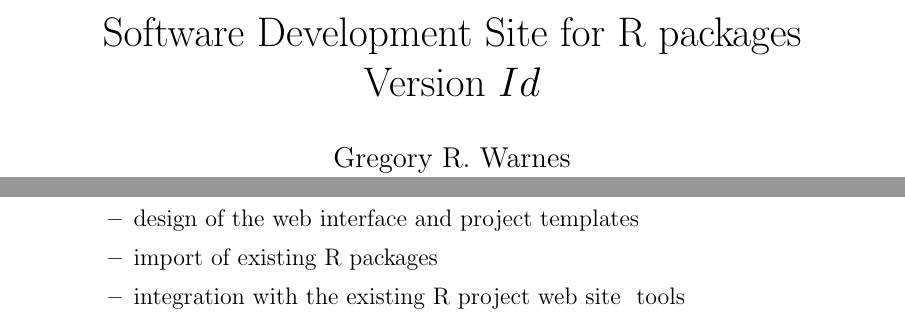
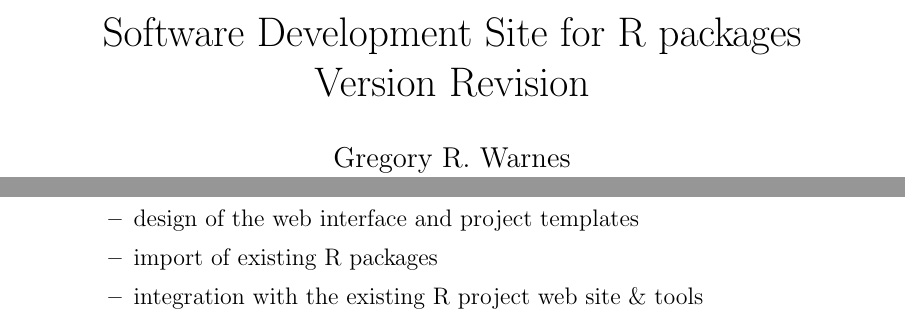
Before and after one commit to r-forge/r-gregmisc, a LaTeX document (trunk/RForge/R_Package_Site_Proposal.tex): two parts of pages 1 and 4 of 5, joined at a grey line, cut so that both start at the same text. Compiled offline with pdfLaTeX.

Commit message:
Fix typos and CVS tag
git-svn-id: svn://svn.r-forge.r-project.org/svnroot/r-gregmisc@633 45178186-c70b-4eec-b05e-9f6c5a094bf4

```diff
--- a/trunk/RForge/R_Package_Site_Proposal.tex
+++ b/trunk/RForge/R_Package_Site_Proposal.tex
@@ -2,7 +2,7 @@
 \usepackage{geometry}
 
 \title{Software Development Site for R packages\\
-       Version $Id$ }
+       Version $ $Revision$ $ }
 \author{Gregory R. Warnes\\
   Associate Director\\
   Groton Nonclinical and Clinical Sciences Statistics\\
@@ -169,7 +169,7 @@ has been accepted for publication.
   \item installation and configuration of the web server
   \item design of the web interface and project templates
   \item import of existing R packages
-  \item integration with the existing R project web site & tools
+  \item integration with the existing R project web site \& tools
   \item security evaluation and system hardening
   \end{itemize}
 
```
